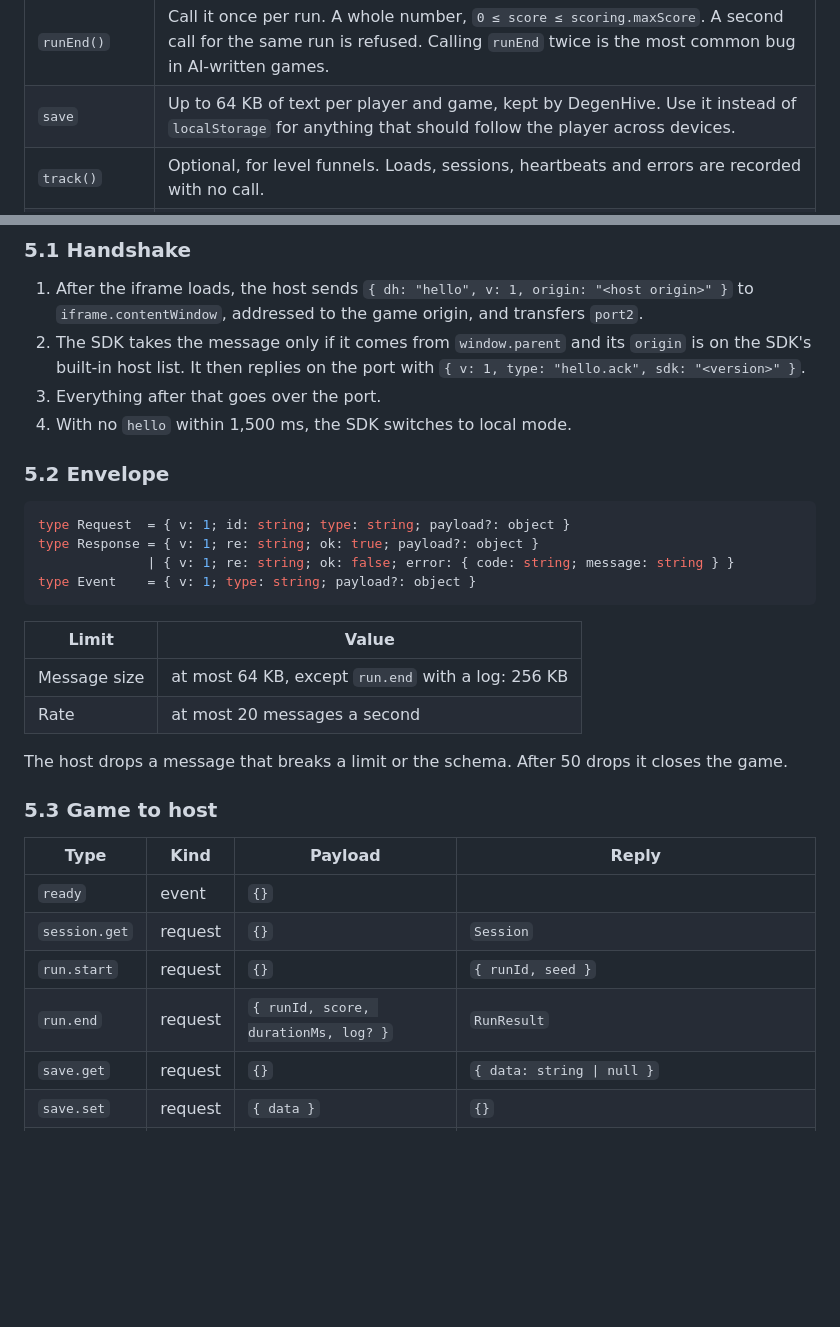
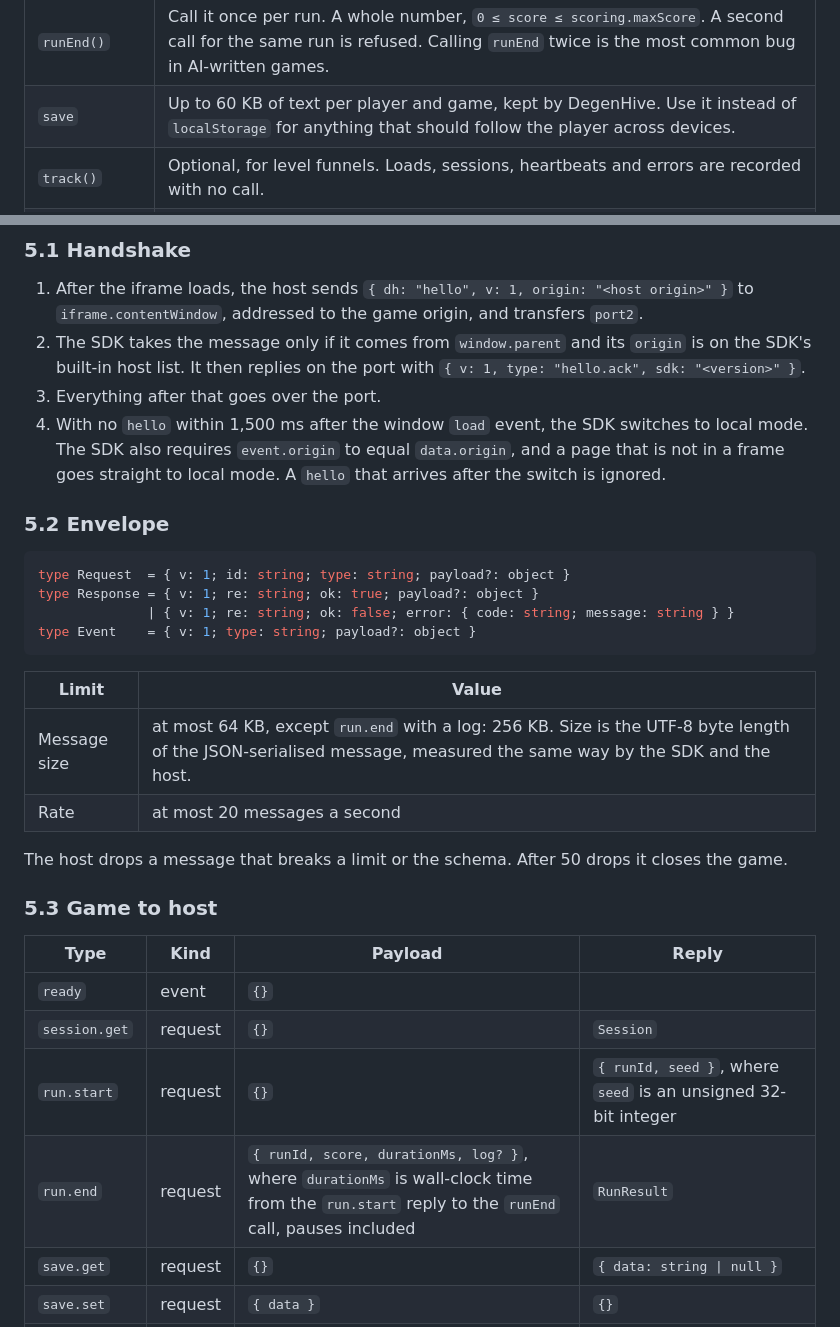
Before and after one commit to DegenHive/degenhive-games, a Markdown page: docs/PROTOCOL.md, 2 parts joined by grey strips. Rendered like a GitHub page; blank space fills up the shorter version.

Commit message:
Protocol: local-mode timing after load, message size in UTF-8 bytes, 60 KB saves, seed and duration defined
Co-Authored-By: Claude Opus 5.5 <noreply@anthropic.com>

```diff
--- a/docs/PROTOCOL.md
+++ b/docs/PROTOCOL.md
@@ -136,7 +136,7 @@ type TrackName = "level_start" | "level_complete" | "level_fail" | "funnel_step"
 | `ready()` | Call it once, when the first screen can take input. It must come within 10 seconds of load. |
 | `runStart()` | Call it when a run begins. Use `seed` with `DegenHive.random(seed)` for any randomness that affects the score. |
 | `runEnd()` | Call it once per run. A whole number, `0 ≤ score ≤ scoring.maxScore`. A second call for the same run is refused. Calling `runEnd` twice is the most common bug in AI-written games. |
-| `save` | Up to 64 KB of text per player and game, kept by DegenHive. Use it instead of `localStorage` for anything that should follow the player across devices. |
+| `save` | Up to 60 KB of text per player and game, kept by DegenHive. Use it instead of `localStorage` for anything that should follow the player across devices. |
 | `track()` | Optional, for level funnels. Loads, sessions, heartbeats and errors are recorded with no call. |
 | `openLink()` | Asks the host to show the link in a confirm sheet. Resolves `true` when the player opens it. |
 | `random(seed)` | mulberry32. Same seed, same sequence, on every browser. |
@@ -164,7 +164,7 @@ The SDK and the host page talk over a `MessageChannel`. A game never sends these
 1. After the iframe loads, the host sends `{ dh: "hello", v: 1, origin: "<host origin>" }` to `iframe.contentWindow`, addressed to the game origin, and transfers `port2`.
 2. The SDK takes the message only if it comes from `window.parent` and its `origin` is on the SDK's built-in host list. It then replies on the port with `{ v: 1, type: "hello.ack", sdk: "<version>" }`.
 3. Everything after that goes over the port.
-4. With no `hello` within 1,500 ms, the SDK switches to local mode.
+4. With no `hello` within 1,500 ms after the window `load` event, the SDK switches to local mode. The SDK also requires `event.origin` to equal `data.origin`, and a page that is not in a frame goes straight to local mode. A `hello` that arrives after the switch is ignored.
 
 ### 5.2 Envelope
 
@@ -177,7 +177,7 @@ type Event    = { v: 1; type: string; payload?: object }
 
 | Limit | Value |
 |---|---|
-| Message size | at most 64 KB, except `run.end` with a log: 256 KB |
+| Message size | at most 64 KB, except `run.end` with a log: 256 KB. Size is the UTF-8 byte length of the JSON-serialised message, measured the same way by the SDK and the host. |
 | Rate | at most 20 messages a second |
 
 The host drops a message that breaks a limit or the schema. After 50 drops it closes the game.
@@ -188,8 +188,8 @@ The host drops a message that breaks a limit or the schema. After 50 drops it cl
 |---|---|---|---|
 | `ready` | event | `{}` | |
 | `session.get` | request | `{}` | `Session` |
-| `run.start` | request | `{}` | `{ runId, seed }` |
-| `run.end` | request | `{ runId, score, durationMs, log? }` | `RunResult` |
+| `run.start` | request | `{}` | `{ runId, seed }`, where `seed` is an unsigned 32-bit integer |
+| `run.end` | request | `{ runId, score, durationMs, log? }`, where `durationMs` is wall-clock time from the `run.start` reply to the `runEnd` call, pauses included | `RunResult` |
 | `save.get` | request | `{}` | `{ data: string \| null }` |
 | `save.set` | request | `{ data }` | `{}` |
 | `track` | event | `{ name, props? }` | |
```
